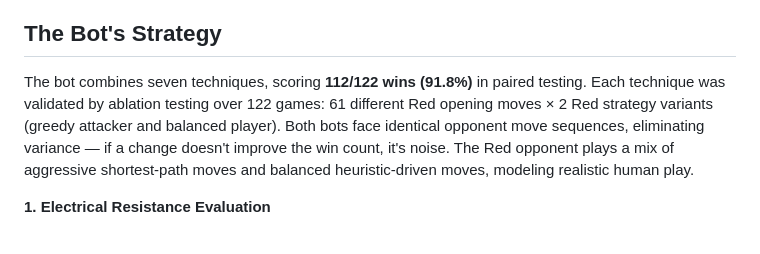
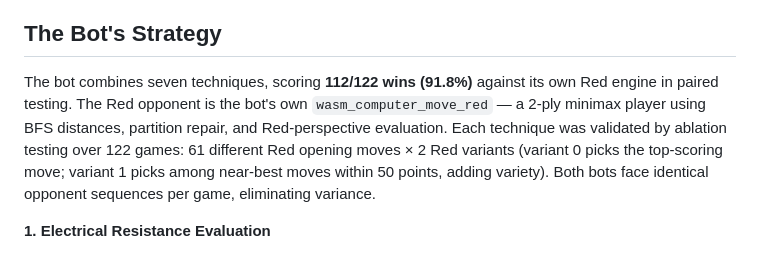
Before and after one commit to mglaezer/bridgit, a Markdown page: README.md, the part around the change. Drawn GitHub-style.

Commit message:
Clarify 112/122 test harness: bot's own Red engine, not external opponent
The Red opponent is wasm_computer_move_red (2-ply minimax with BFS
distances and partition repair). Two variants: v0 picks top move,
v1 picks among near-best moves for variety. 61 openings × 2 variants.

```diff
--- a/README.md
+++ b/README.md
@@ -33,7 +33,7 @@ The bot plays Blue — the losing side. There is no winning theorem to follow, s
 
 ## The Bot's Strategy
 
-The bot combines seven techniques, scoring **112/122 wins (91.8%)** in paired testing. Each technique was validated by ablation testing over 122 games: 61 different Red opening moves × 2 Red strategy variants (greedy attacker and balanced player). Both bots face identical opponent move sequences, eliminating variance — if a change doesn't improve the win count, it's noise. The Red opponent plays a mix of aggressive shortest-path moves and balanced heuristic-driven moves, modeling realistic human play.
+The bot combines seven techniques, scoring **112/122 wins (91.8%)** against its own Red engine in paired testing. The Red opponent is the bot's own `wasm_computer_move_red` — a 2-ply minimax player using BFS distances, partition repair, and Red-perspective evaluation. Each technique was validated by ablation testing over 122 games: 61 different Red opening moves × 2 Red variants (variant 0 picks the top-scoring move; variant 1 picks among near-best moves within 50 points, adding variety). Both bots face identical opponent sequences per game, eliminating variance.
 
 **1. Electrical Resistance Evaluation**
 
```
